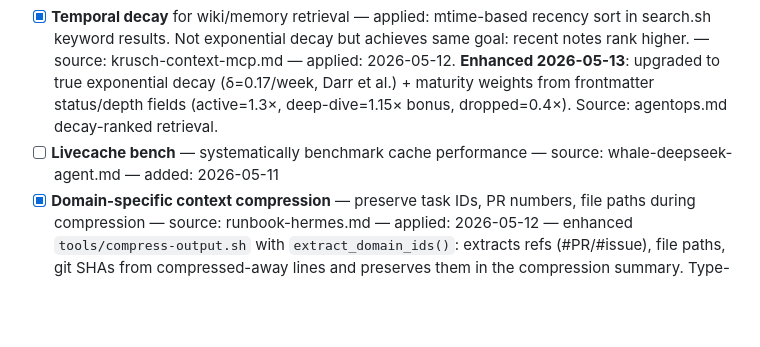
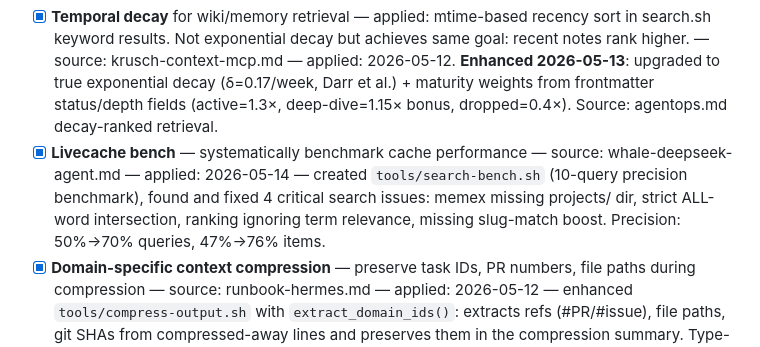
Before and after one commit to kagura-agent/study, a Markdown page: unapplied.md, the part around the change. GitHub-like rendering; blank space fills up the shorter version.

Commit message:
mark livecache bench as applied (2026-05-14)

```diff
--- a/unapplied.md
+++ b/unapplied.md
@@ -13,7 +13,7 @@ When doing study apply rounds, scan this file first instead of grepping 80+ proj
 - [x] **Poco-claw single-writer rule** — subagents can concurrently write to workspace without coordination — source: poco-claw.md — applied: 2026-05-13 — added Concurrent Work Guard section to team-lead/SKILL.md: mandatory worktree isolation, preflight path-overlap check, re-read gate after subagent return. Merged insights from Hermes 3-layer defense (concurrent-agent-file-coordination card) and paragents preflight intent (worktree-convergence card).
 - [ ] **Lakebase pattern** (local SQLite cache + remote durable store with async sync) — if we move beyond flat files — source: krusch-context-mcp.md — added: 2026-05-11
 - [x] **Temporal decay** for wiki/memory retrieval — applied: mtime-based recency sort in search.sh keyword results. Not exponential decay but achieves same goal: recent notes rank higher. — source: krusch-context-mcp.md — applied: 2026-05-12. **Enhanced 2026-05-13**: upgraded to true exponential decay (δ=0.17/week, Darr et al.) + maturity weights from frontmatter status/depth fields (active=1.3×, deep-dive=1.15× bonus, dropped=0.4×). Source: agentops.md decay-ranked retrieval.
-- [ ] **Livecache bench** — systematically benchmark cache performance — source: whale-deepseek-agent.md — added: 2026-05-11
+- [x] **Livecache bench** — systematically benchmark cache performance — source: whale-deepseek-agent.md — applied: 2026-05-14 — created `tools/search-bench.sh` (10-query precision benchmark), found and fixed 4 critical search issues: memex missing projects/ dir, strict ALL-word intersection, ranking ignoring term relevance, missing slug-match boost. Precision: 50%→70% queries, 47%→76% items.
 - [x] **Domain-specific context compression** — preserve task IDs, PR numbers, file paths during compression — source: runbook-hermes.md — applied: 2026-05-12 — enhanced `tools/compress-output.sh` with `extract_domain_ids()`: extracts refs (#PR/#issue), file paths, git SHAs from compressed-away lines and preserves them in the compression summary. Type-aware: test output only extracts from FAIL lines (PASS files are noise), SHAs skipped for test type.
 
 ## Study / Evaluation
```
